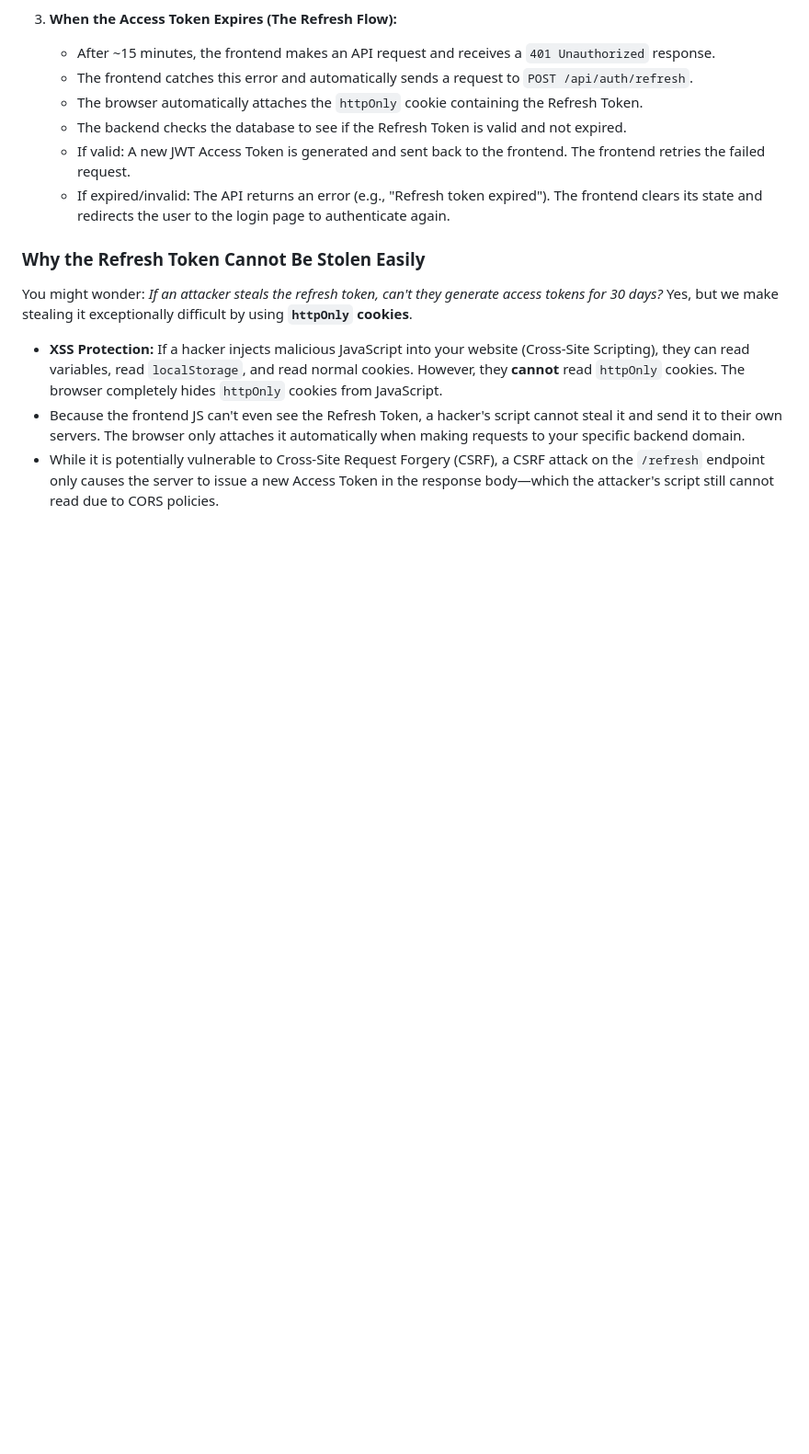
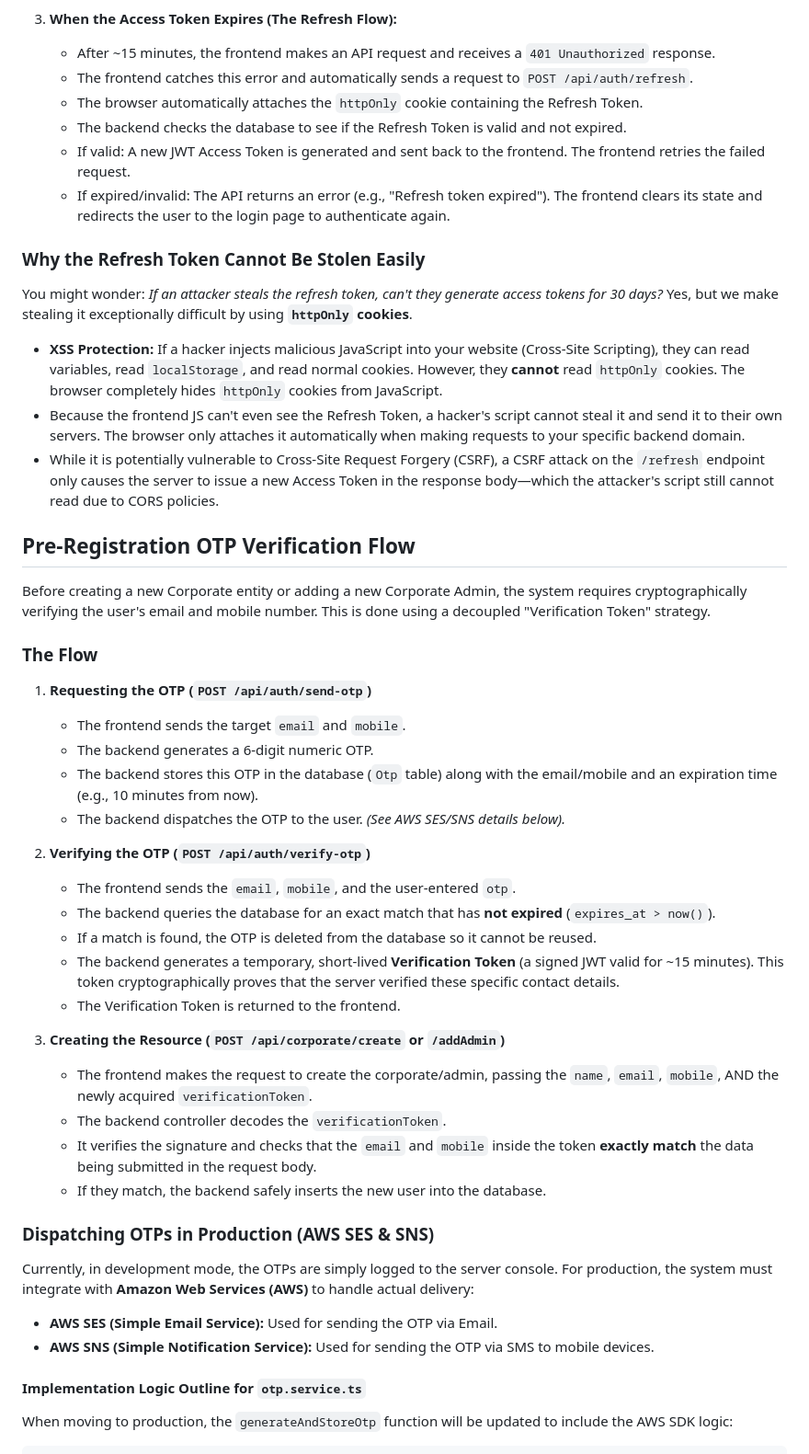
Before and after one commit to phanidharguttikonda0/Paatam, a Markdown page: README.md, the part around one of its changes. Shown at 92% size. GitHub-like rendering; blank space fills up the shorter version.

Commit message:
added the logic for OTP verification flow

```diff
--- a/README.md
+++ b/README.md
@@ -102,3 +102,37 @@ Yes, but we make stealing it exceptionally difficult by using **`httpOnly` cooki
 - **XSS Protection:** If a hacker injects malicious JavaScript into your website (Cross-Site Scripting), they can read variables, read `localStorage`, and read normal cookies. However, they **cannot** read `httpOnly` cookies. The browser completely hides `httpOnly` cookies from JavaScript.
 - Because the frontend JS can't even see the Refresh Token, a hacker's script cannot steal it and send it to their own servers. The browser only attaches it automatically when making requests to your specific backend domain.
 - While it is potentially vulnerable to Cross-Site Request Forgery (CSRF), a CSRF attack on the `/refresh` endpoint only causes the server to issue a new Access Token in the response body—which the attacker's script still cannot read due to CORS policies.
+
+## Pre-Registration OTP Verification Flow
+
+Before creating a new Corporate entity or adding a new Corporate Admin, the system requires cryptographically verifying the user's email and mobile number. This is done using a decoupled "Verification Token" strategy.
+
+### The Flow
+1. **Requesting the OTP (`POST /api/auth/send-otp`)**
+   - The frontend sends the target `email` and `mobile`.
+   - The backend generates a 6-digit numeric OTP.
+   - The backend stores this OTP in the database (`Otp` table) along with the email/mobile and an expiration time (e.g., 10 minutes from now).
+   - The backend dispatches the OTP to the user. *(See AWS SES/SNS details below).*
+
+2. **Verifying the OTP (`POST /api/auth/verify-otp`)**
+   - The frontend sends the `email`, `mobile`, and the user-entered `otp`.
+   - The backend queries the database for an exact match that has **not expired** (`expires_at > now()`).
+   - If a match is found, the OTP is deleted from the database so it cannot be reused.
+   - The backend generates a temporary, short-lived **Verification Token** (a signed JWT valid for ~15 minutes). This token cryptographically proves that the server verified these specific contact details.
+   - The Verification Token is returned to the frontend.
+
+3. **Creating the Resource (`POST /api/corporate/create` or `/addAdmin`)**
+   - The frontend makes the request to create the corporate/admin, passing the `name`, `email`, `mobile`, AND the newly acquired `verificationToken`.
+   - The backend controller decodes the `verificationToken`.
+   - It verifies the signature and checks that the `email` and `mobile` inside the token **exactly match** the data being submitted in the request body.
+   - If they match, the backend safely inserts the new user into the database.
+
+### Dispatching OTPs in Production (AWS SES & SNS)
+Currently, in development mode, the OTPs are simply logged to the server console. For production, the system must integrate with **Amazon Web Services (AWS)** to handle actual delivery:
+
+- **AWS SES (Simple Email Service):** Used for sending the OTP via Email.
+- **AWS SNS (Simple Notification Service):** Used for sending the OTP via SMS to mobile devices.
+
+#### Implementation Logic Outline for `otp.service.ts`
+When moving to production, the `generateAndStoreOtp` function will be updated to include the AWS SDK logic:
+
```
Also changed, not shown: other parts of README.md (+40 -0 lines).
